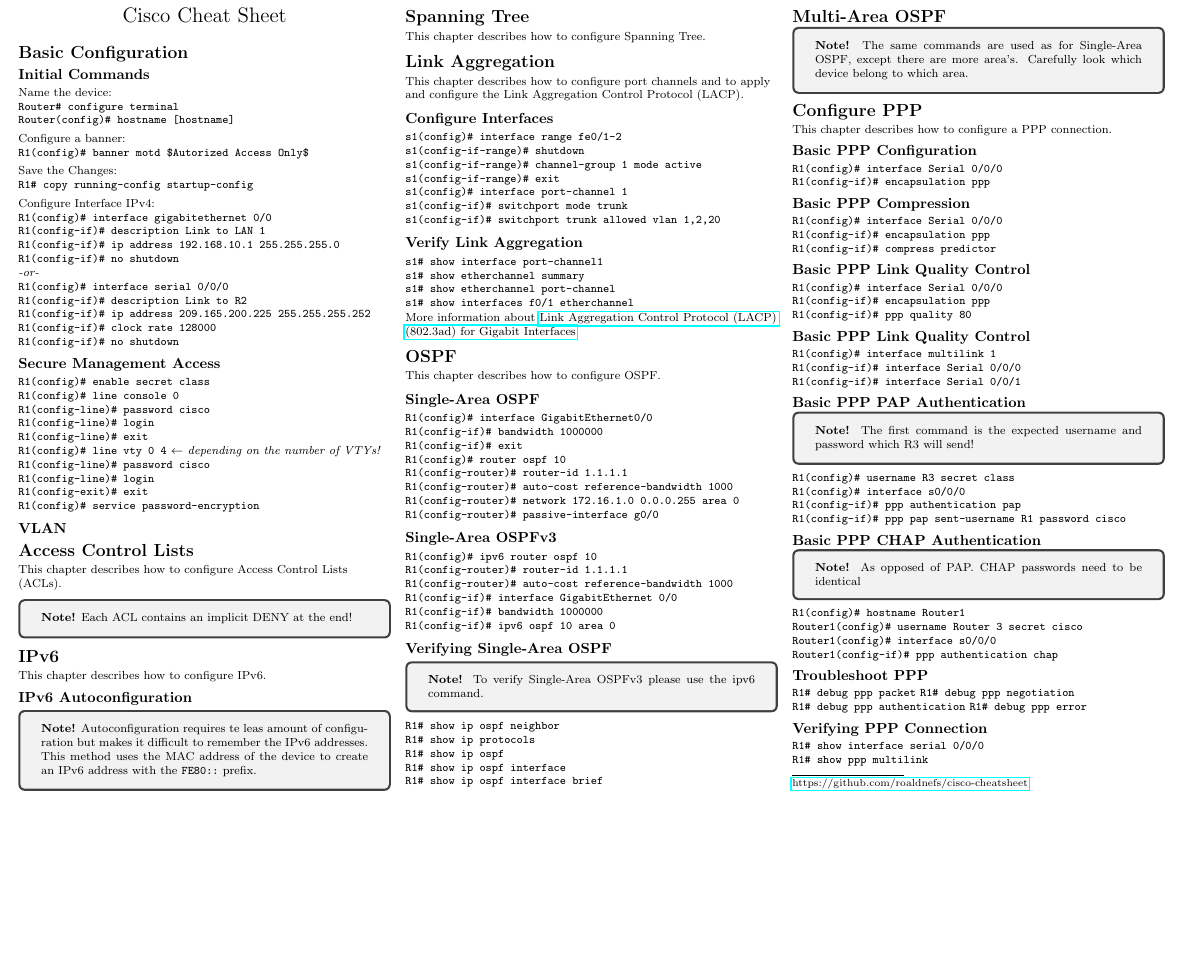
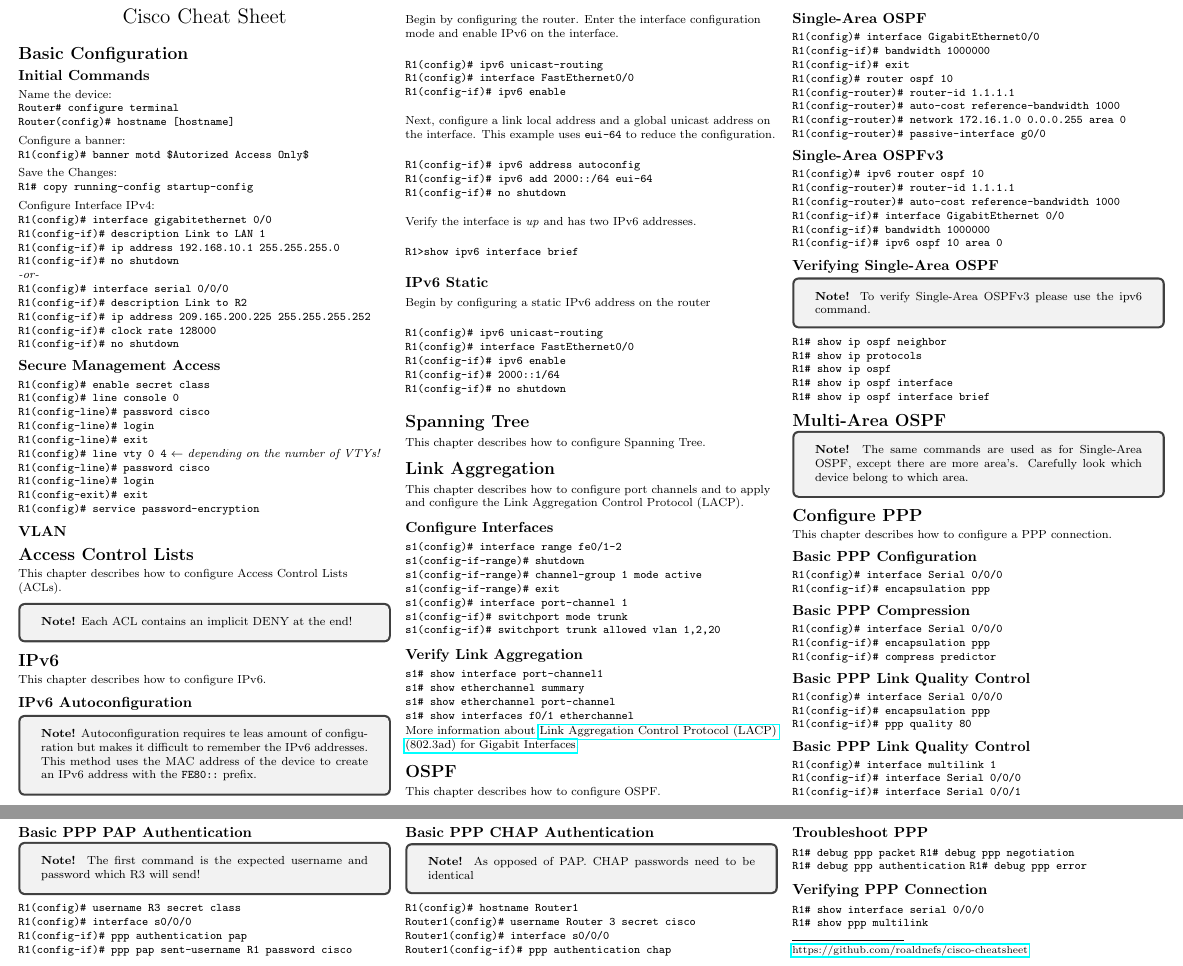
Before and after one commit to YidaChen/cisco-cheatsheet, a LaTeX document (cheatsheet.tex, which reads cheatsheet/ipv6.tex): part of the page before the commit and two parts of pages 1 and 2 of 2 after it, the two joined at a grey line, cut at the place of the change, the shorter picture padded with empty space. Compiled offline with pdfLaTeX.

Commit message:
Updated IPv6

```diff
--- a/cheatsheet/ipv6.tex
+++ b/cheatsheet/ipv6.tex
@@ -1,7 +1,34 @@
 \section{IPv6}
 This chapter describes how to configure IPv6.
+
 \subsection{IPv6 Autoconfiguration}
 \begin{tcolorbox}
 \textbf{Note!} Autoconfiguration requires te leas amount of configuration but makes it difficult to remember the IPv6 addresses.
 This method uses the MAC address of the device to create an IPv6 address with the \verb!FE80::! prefix.
 \end{tcolorbox}
+Begin by configuring the router. Enter the interface configuration mode and enable IPv6 on the interface.
+\begin{verbatim}
+R1(config)# ipv6 unicast-routing
+R1(config)# interface FastEthernet0/0
+R1(config-if)# ipv6 enable
+\end{verbatim}
+Next, configure a link local address and a global unicast address on the interface. This example uses \verb!eui-64! to reduce the configuration.
+\begin{verbatim}
+R1(config-if)# ipv6 address autoconfig
+R1(config-if)# ipv6 add 2000::/64 eui-64
+R1(config-if)# no shutdown
+\end{verbatim}
+Verify the interface is \textit{up} and has two IPv6 addresses.
+\begin{verbatim}
+R1>show ipv6 interface brief
+\end{verbatim}
+
+\subsection{IPv6 Static}
+Begin by configuring a static IPv6 address on the router
+\begin{verbatim}
+R1(config)# ipv6 unicast-routing
+R1(config)# interface FastEthernet0/0
+R1(config-if)# ipv6 enable
+R1(config-if)# 2000::1/64
+R1(config-if)# no shutdown
+\end{verbatim}
```
Also changed, not shown: README.md, cheatsheet-0.png, cheatsheet-1.png (added), cheatsheet-thumb-0.png, cheatsheet-thumb-1.png (added), cheatsheet.pdf.
